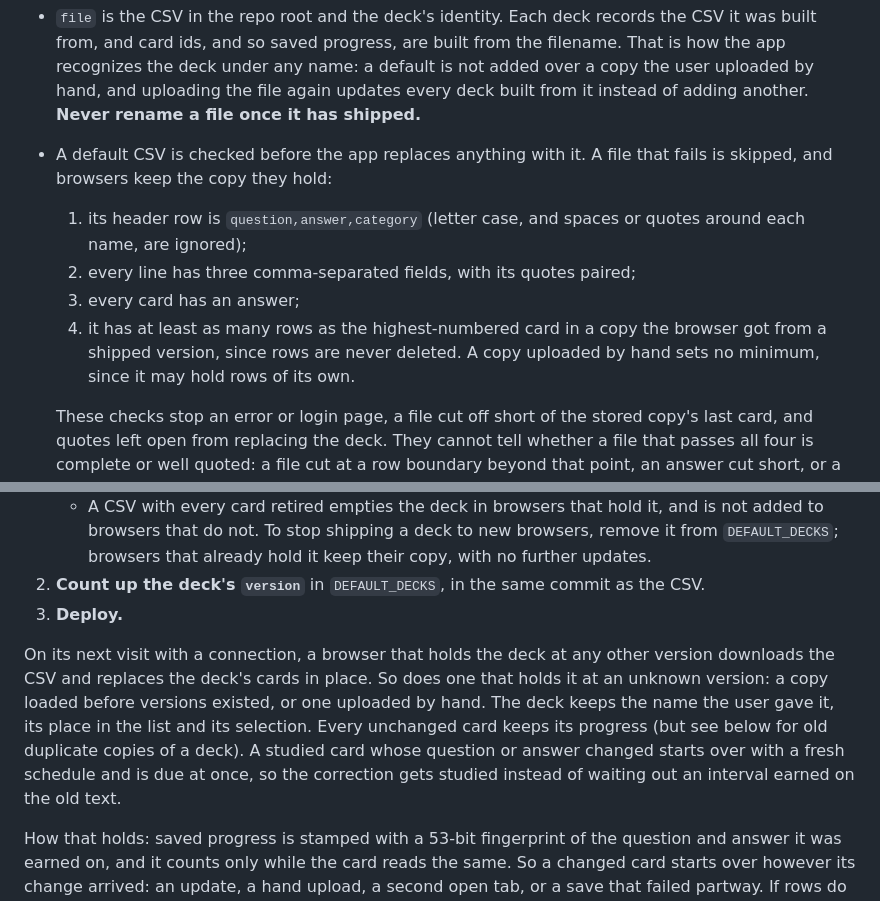
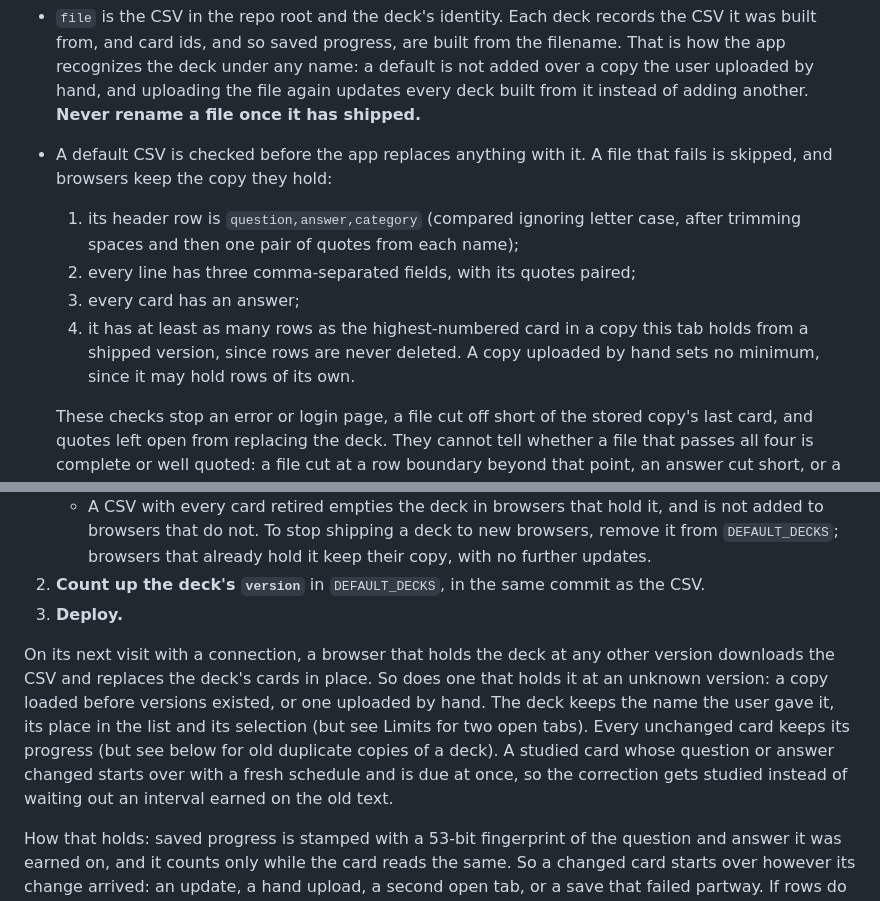
Before and after one commit to tac02189/flashcards-for-residents, a Markdown page: README.md, 2 parts joined by grey strips. Drawn GitHub-style.

```diff
--- a/README.md
+++ b/README.md
@@ -63,10 +63,10 @@ const DEFAULT_DECKS = [
 
 - `file` is the CSV in the repo root and the deck's identity. Each deck records the CSV it was built from, and card ids, and so saved progress, are built from the filename. That is how the app recognizes the deck under any name: a default is not added over a copy the user uploaded by hand, and uploading the file again updates every deck built from it instead of adding another. **Never rename a file once it has shipped.**
 - A default CSV is checked before the app replaces anything with it. A file that fails is skipped, and browsers keep the copy they hold:
-  1. its header row is `question,answer,category` (letter case, and spaces or quotes around each name, are ignored);
+  1. its header row is `question,answer,category` (compared ignoring letter case, after trimming spaces and then one pair of quotes from each name);
   2. every line has three comma-separated fields, with its quotes paired;
   3. every card has an answer;
-  4. it has at least as many rows as the highest-numbered card in a copy the browser got from a shipped version, since rows are never deleted. A copy uploaded by hand sets no minimum, since it may hold rows of its own.
+  4. it has at least as many rows as the highest-numbered card in a copy this tab holds from a shipped version, since rows are never deleted. A copy uploaded by hand sets no minimum, since it may hold rows of its own.
 
   These checks stop an error or login page, a file cut off short of the stored copy's last card, and quotes left open from replacing the deck. They cannot tell whether a file that passes all four is complete or well quoted: a file cut at a row boundary beyond that point, an answer cut short, or a quote in the middle of a field still passes. Check the file before deploying.
 - `name` is what the app displays.
@@ -87,7 +87,7 @@ Every browser keeps its own copy of each deck it has loaded. To get a fix into t
 2. **Count up the deck's `version`** in `DEFAULT_DECKS`, in the same commit as the CSV.
 3. **Deploy.**
 
-On its next visit with a connection, a browser that holds the deck at any other version downloads the CSV and replaces the deck's cards in place. So does one that holds it at an unknown version: a copy loaded before versions existed, or one uploaded by hand. The deck keeps the name the user gave it, its place in the list and its selection. Every unchanged card keeps its progress (but see below for old duplicate copies of a deck). A studied card whose question or answer changed starts over with a fresh schedule and is due at once, so the correction gets studied instead of waiting out an interval earned on the old text.
+On its next visit with a connection, a browser that holds the deck at any other version downloads the CSV and replaces the deck's cards in place. So does one that holds it at an unknown version: a copy loaded before versions existed, or one uploaded by hand. The deck keeps the name the user gave it, its place in the list and its selection (but see Limits for two open tabs). Every unchanged card keeps its progress (but see below for old duplicate copies of a deck). A studied card whose question or answer changed starts over with a fresh schedule and is due at once, so the correction gets studied instead of waiting out an interval earned on the old text.
 
 How that holds: saved progress is stamped with a 53-bit fingerprint of the question and answer it was earned on, and it counts only while the card reads the same. So a changed card starts over however its change arrived: an update, a hand upload, a second open tab, or a save that failed partway. If rows do shift, a shifted card whose text differs from the card that held its row starts over instead of inheriting that card's progress. Two rows with identical question and answer can trade places unnoticed. Progress belongs to text, not to a version: if a card changes and later changes back before it is studied again, the progress earned on the earlier text counts again.
 
```
Also changed, not shown: other parts of README.md (+14 -5 lines).
